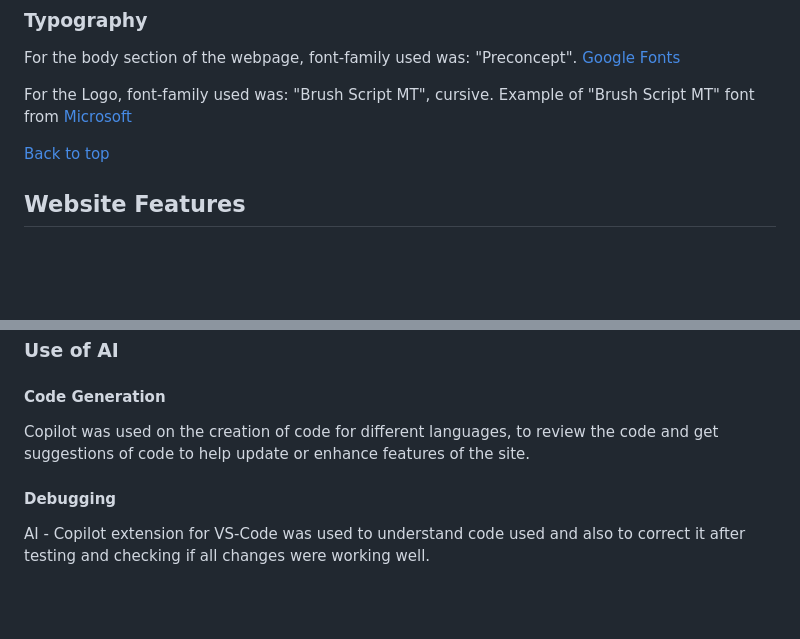
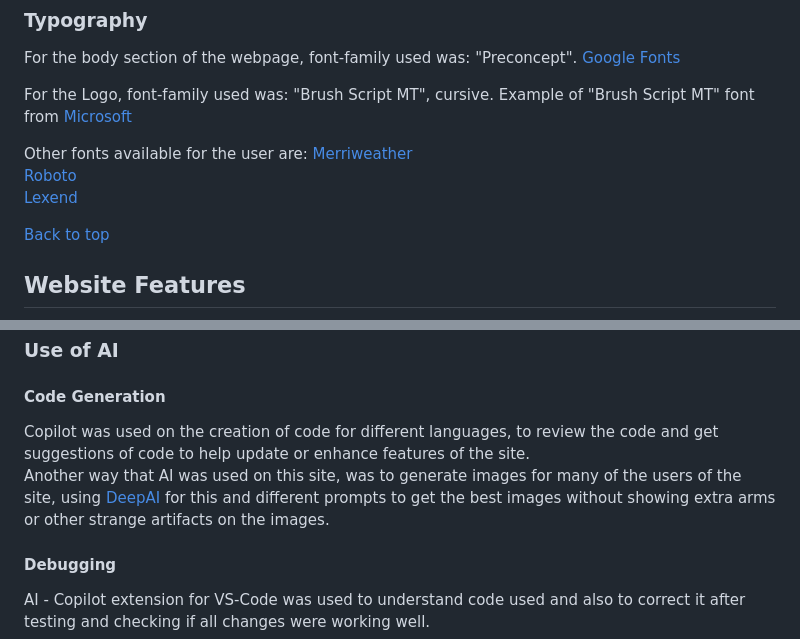
Before and after one commit to j0hanz/Team6-Feb25Hackathon, a Markdown page: README.md, 2 parts joined by grey strips. Rendered like a GitHub page; blank space fills up the shorter version.

Commit message:
update AI code generation

```diff
--- a/README.md
+++ b/README.md
@@ -167,6 +167,11 @@ For the body section of the webpage, font-family used was: "Preconcept".
 [Google Fonts](https://fonts.googleapis.com/css2?family=Inter:wght@400&family=Times+New+Roman:wght@400&family=Arial:wght@400&family=Lexend+Deca:wght@400&display=swap)<br>
 
 For the Logo, font-family used was: "Brush Script MT", cursive. Example of "Brush Script MT" font from [Microsoft](https://learn.microsoft.com/en-us/typography/font-list/brush-script-mt)
+
+Other fonts available for the user are:
+[Merriweather](https://fonts.google.com/specimen/Merriweather)<br>
+[Roboto](https://fonts.google.com/specimen/Roboto)<br>
+[Lexend](https://fonts.google.com/specimen/Lexend)<br>
 
 
 [Back to top](#top)
@@ -344,7 +349,8 @@ Used Chrome Dev Tools Lighthouse to audit the site for response time and accessi
 ## Credits
 ### Use of AI
 #### Code Generation
-Copilot was used on the creation of code for different languages, to review the code and get suggestions of code to help update or enhance features of the site.
+Copilot was used on the creation of code for different languages, to review the code and get suggestions of code to help update or enhance features of the site.<br>
+Another way that AI was used on this site, was to generate images for many of the users of the site, using [DeepAI](https://deepai.org/) for this and different prompts to get the best images without showing extra arms or other strange artifacts on the images.
 
 #### Debugging
 AI - Copilot extension for VS-Code was used to understand code used and also to correct it after testing and checking if all changes were working well.
```
